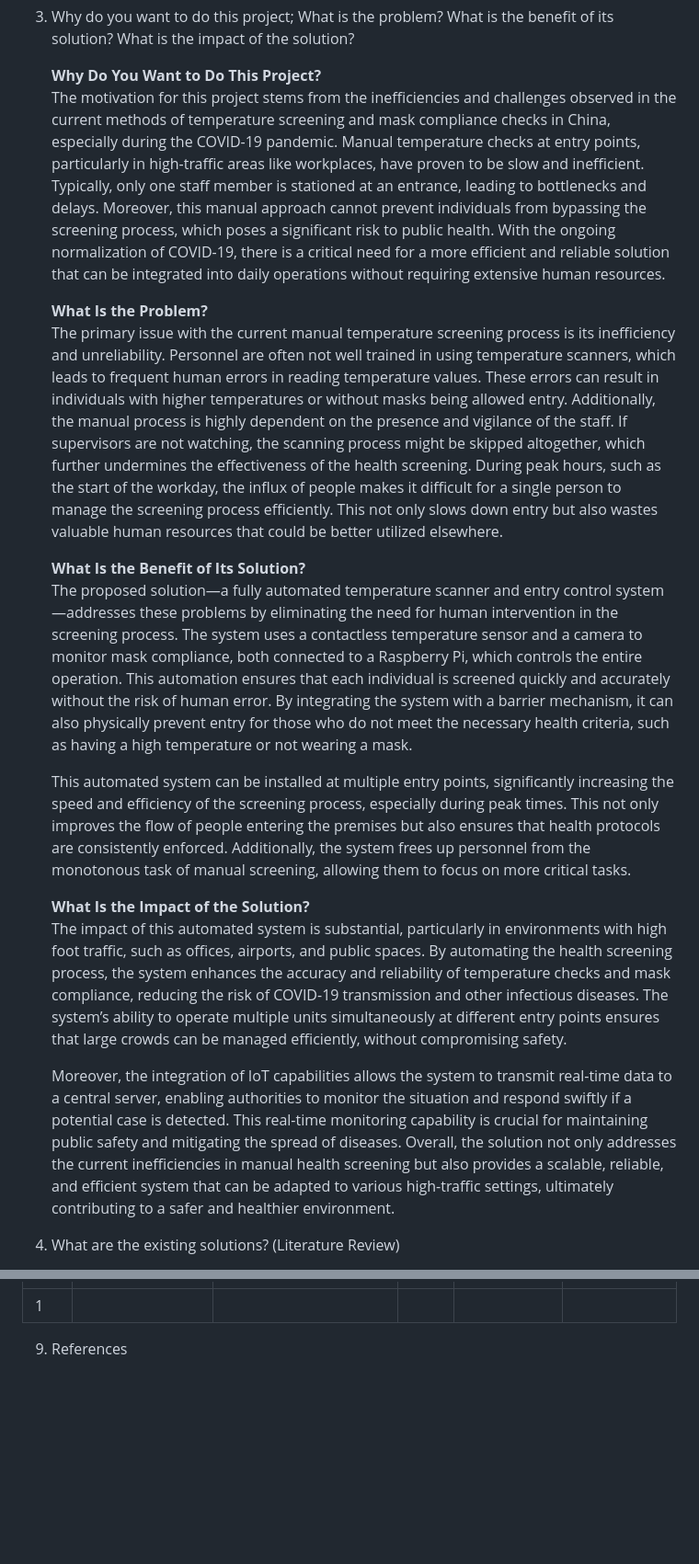
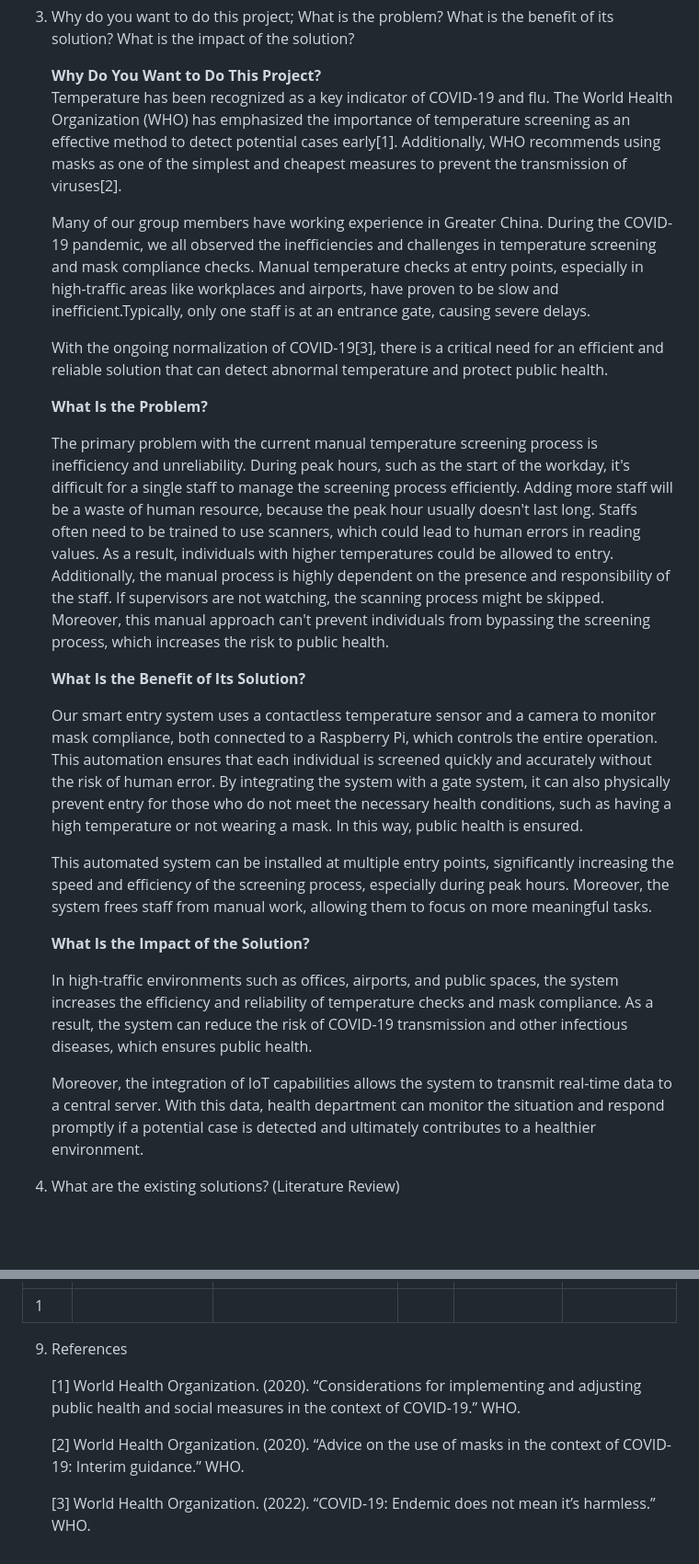
Before and after one commit to ArcueidShiki/SmartEntrySystem, a Markdown page: project_proposal.md, 2 parts joined by grey strips. Shown at 92% size. Rendered like a GitHub page; blank space fills up the shorter version.

Commit message:
Add referencs of qustion 3

```diff
--- a/project_proposal.md
+++ b/project_proposal.md
@@ -15,22 +15,28 @@
 3. Why do you want to do this project; What is the problem? What is the benefit of its solution? What is the impact of the solution?
 
     **Why Do You Want to Do This Project?**<br>
-    The motivation for this project stems from the inefficiencies and challenges observed in the current methods of temperature screening and mask compliance checks in China, especially during the COVID-19 pandemic. Manual temperature checks at entry points, particularly in high-traffic areas like workplaces, have proven to be slow and inefficient. Typically, only one staff member is stationed at an entrance, leading to bottlenecks and delays. Moreover, this manual approach cannot prevent individuals from bypassing the screening process, which poses a significant risk to public health. With the ongoing normalization of COVID-19, there is a critical need for a more efficient and reliable solution that can be integrated into daily operations without requiring extensive human resources.
+    Temperature has been recognized as a key indicator of COVID-19 and flu. The World Health Organization (WHO) has emphasized the importance of temperature screening as an effective method to detect potential cases early[1]. Additionally, WHO recommends using masks as one of the simplest and cheapest measures to prevent the transmission of viruses[2].
+
+    Many of our group members have working experience in Greater China.
+    During the COVID-19 pandemic, we all observed the inefficiencies and challenges in temperature screening and mask compliance checks. Manual temperature checks at entry points, especially in high-traffic areas like workplaces and airports, have proven to be slow and inefficient.Typically, only one staff is at an entrance gate, causing severe delays.
+
+    With the ongoing normalization of COVID-19[3], there is a critical need for an efficient and reliable solution that can detect abnormal temperature and protect public health.
 
     **What Is the Problem?**<br>
-    The primary issue with the current manual temperature screening process is its inefficiency and unreliability. Personnel are often not well trained in using temperature scanners, which leads to frequent human errors in reading temperature values. These errors can result in individuals with higher temperatures or without masks being allowed entry. Additionally, the manual process is highly dependent on the presence and vigilance of the staff. If supervisors are not watching, the scanning process might be skipped altogether, which further undermines the effectiveness of the health screening. During peak hours, such as the start of the workday, the influx of people makes it difficult for a single person to manage the screening process efficiently. This not only slows down entry but also wastes valuable human resources that could be better utilized elsewhere.
 
+    The primary problem with the current manual temperature screening process is inefficiency and unreliability. During peak hours, such as the start of the workday, it's difficult for a single staff to manage the screening process efficiently. Adding more staff will be a waste of human resource, because the peak hour usually doesn't last long. Staffs often need to be trained to use scanners, which could lead to human errors in reading values. As a result, individuals with higher temperatures could be allowed to entry. Additionally, the manual process is highly dependent on the presence and responsibility of the staff. If supervisors are not watching, the scanning process might be skipped. Moreover, this manual approach can't prevent individuals from bypassing the screening process, which increases the risk to public health.
 
     **What Is the Benefit of Its Solution?**<br>
-    The proposed solution—a fully automated temperature scanner and entry control system—addresses these problems by eliminating the need for human intervention in the screening process. The system uses a contactless temperature sensor and a camera to monitor mask compliance, both connected to a Raspberry Pi, which controls the entire operation. This automation ensures that each individual is screened quickly and accurately without the risk of human error. By integrating the system with a barrier mechanism, it can also physically prevent entry for those who do not meet the necessary health criteria, such as having a high temperature or not wearing a mask.
 
-    This automated system can be installed at multiple entry points, significantly increasing the speed and efficiency of the screening process, especially during peak times. This not only improves the flow of people entering the premises but also ensures that health protocols are consistently enforced. Additionally, the system frees up personnel from the monotonous task of manual screening, allowing them to focus on more critical tasks.
+    Our smart entry system uses a contactless temperature sensor and a camera to monitor mask compliance, both connected to a Raspberry Pi, which controls the entire operation. This automation ensures that each individual is screened quickly and accurately without the risk of human error. By integrating the system with a gate system, it can also physically prevent entry for those who do not meet the necessary health conditions, such as having a high temperature or not wearing a mask. In this way, public health is ensured.
+
+    This automated system can be installed at multiple entry points, significantly increasing the speed and efficiency of the screening process, especially during peak hours. Moreover, the system frees staff from manual work, allowing them to focus on more meaningful tasks.
 
     **What Is the Impact of the Solution?**<br>
-    The impact of this automated system is substantial, particularly in environments with high foot traffic, such as offices, airports, and public spaces. By automating the health screening process, the system enhances the accuracy and reliability of temperature checks and mask compliance, reducing the risk of COVID-19 transmission and other infectious diseases. The system’s ability to operate multiple units simultaneously at different entry points ensures that large crowds can be managed efficiently, without compromising safety.
 
-    Moreover, the integration of IoT capabilities allows the system to transmit real-time data to a central server, enabling authorities to monitor the situation and respond swiftly if a potential case is detected. This real-time monitoring capability is crucial for maintaining public safety and mitigating the spread of diseases. Overall, the solution not only addresses the current inefficiencies in manual health screening but also provides a scalable, reliable, and efficient system that can be adapted to various high-traffic settings, ultimately contributing to a safer and healthier environment.
+    In high-traffic environments such as offices, airports, and public spaces, the system increases the efficiency and reliability of temperature checks and mask compliance. As a result, the system can reduce the risk of COVID-19 transmission and other infectious diseases, which ensures public health.
 
+    Moreover, the integration of IoT capabilities allows the system to transmit real-time data to a central server. With this data, health department can monitor the situation and respond promptly if a potential case is detected and ultimately contributes to a healthier environment.
 
 4. What are the existing solutions? (Literature Review)
 
@@ -54,3 +60,9 @@
 
 
 9. References
+
+    [1] World Health Organization. (2020). “Considerations for implementing and adjusting public health and social measures in the context of COVID-19.” WHO.
+
+    [2] World Health Organization. (2020). “Advice on the use of masks in the context of COVID-19: Interim guidance.” WHO.
+
+    [3] World Health Organization. (2022). “COVID-19: Endemic does not mean it’s harmless.” WHO.
```
